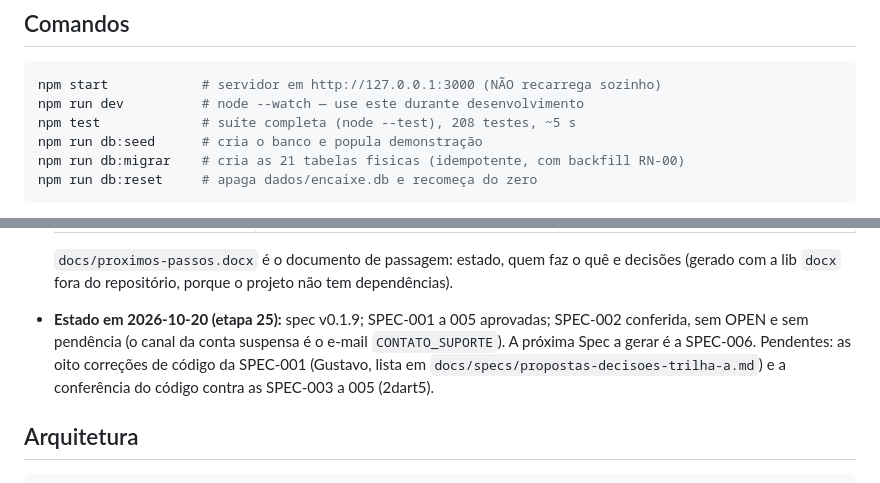
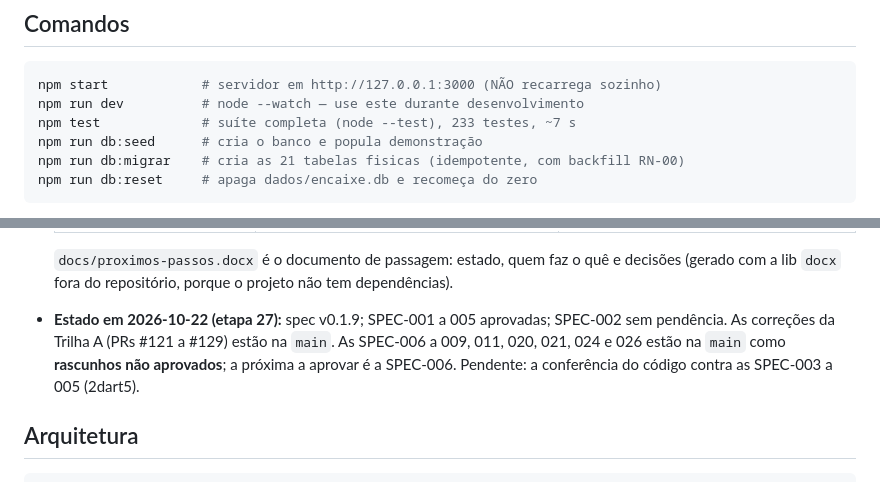
Before and after one commit to 1Noriyuki/Encaixe, a Markdown page: CLAUDE.md, 2 parts joined by grey strips. Rendered like a GitHub page.

````diff
--- a/CLAUDE.md
+++ b/CLAUDE.md
@@ -17,7 +17,7 @@ coluna e chave de lookup continuam sem acento.
 ```bash
 npm start            # servidor em http://127.0.0.1:3000 (NÃO recarrega sozinho)
 npm run dev          # node --watch — use este durante desenvolvimento
-npm test             # suíte completa (node --test), 208 testes, ~5 s
+npm test             # suíte completa (node --test), 233 testes, ~7 s
 npm run db:seed      # cria o banco e popula demonstração
 npm run db:migrar    # cria as 21 tabelas fisicas (idempotente, com backfill RN-00)
 npm run db:reset     # apaga dados/encaixe.db e recomeça do zero
@@ -89,10 +89,10 @@ Spec por vez, aprovada antes de implementar**. Tudo vive em `docs/specs/`.
 
   `docs/proximos-passos.docx` é o documento de passagem: estado, quem faz o quê e decisões (gerado
   com a lib `docx` fora do repositório, porque o projeto não tem dependências).
-- **Estado em 2026-10-20 (etapa 25):** spec v0.1.9; SPEC-001 a 005 aprovadas; SPEC-002 conferida,
-  sem OPEN e sem pendência (o canal da conta suspensa é o e-mail `CONTATO_SUPORTE`). A próxima Spec a
-  gerar é a SPEC-006. Pendentes: as oito correções de código da SPEC-001 (Gustavo, lista em
-  `docs/specs/propostas-decisoes-trilha-a.md`) e a conferência do código contra as SPEC-003 a 005 (2dart5).
+- **Estado em 2026-10-22 (etapa 27):** spec v0.1.9; SPEC-001 a 005 aprovadas; SPEC-002 sem pendência.
+  As correções da Trilha A (PRs #121 a #129) estão na `main`. As SPEC-006 a 009, 011, 020, 021, 024 e 026 estão
+  na `main` como **rascunhos não aprovados**; a próxima a aprovar é a SPEC-006. Pendente: a conferência do
+  código contra as SPEC-003 a 005 (2dart5).
 
 ## Arquitetura
 
````
Also changed, not shown: docs/specs/registro-sdd.md (+28 -2 lines).
